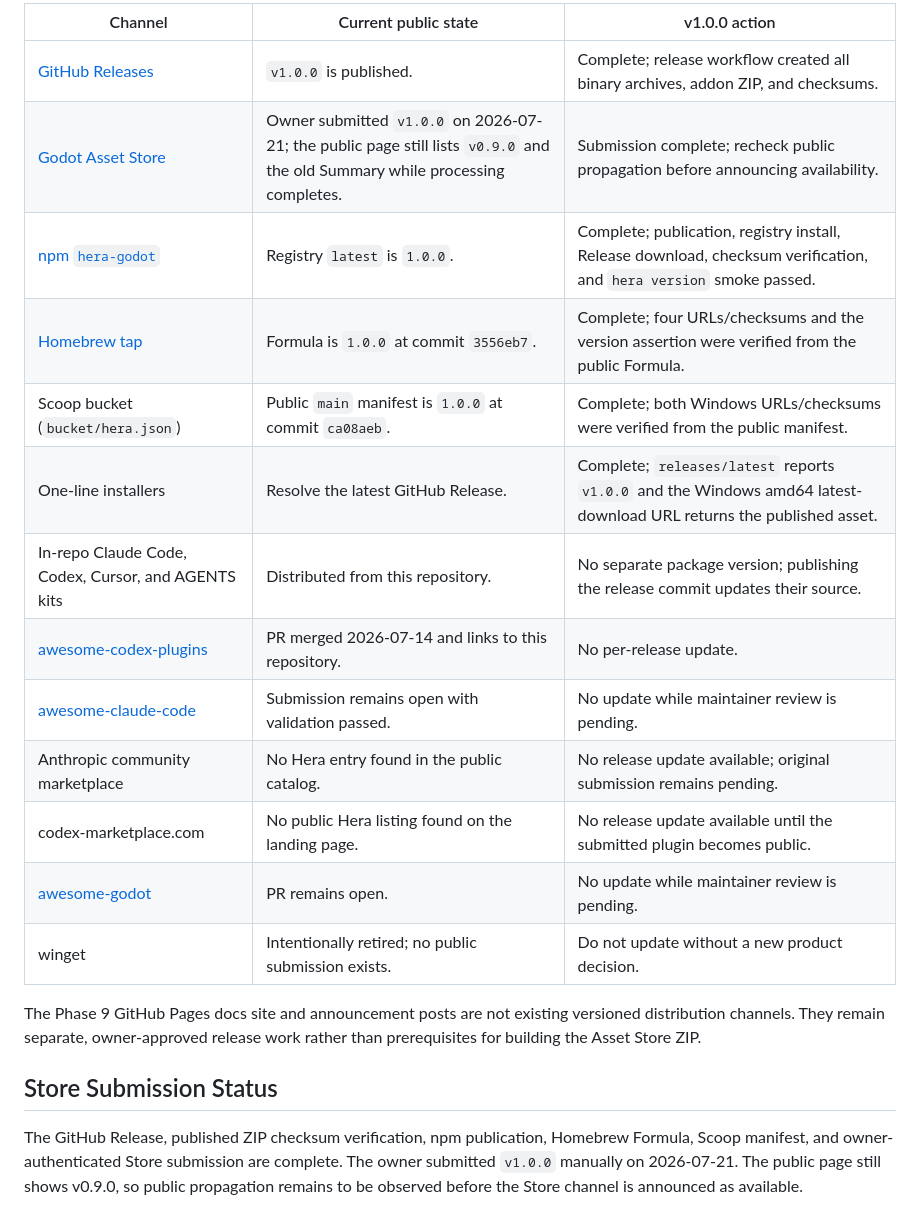
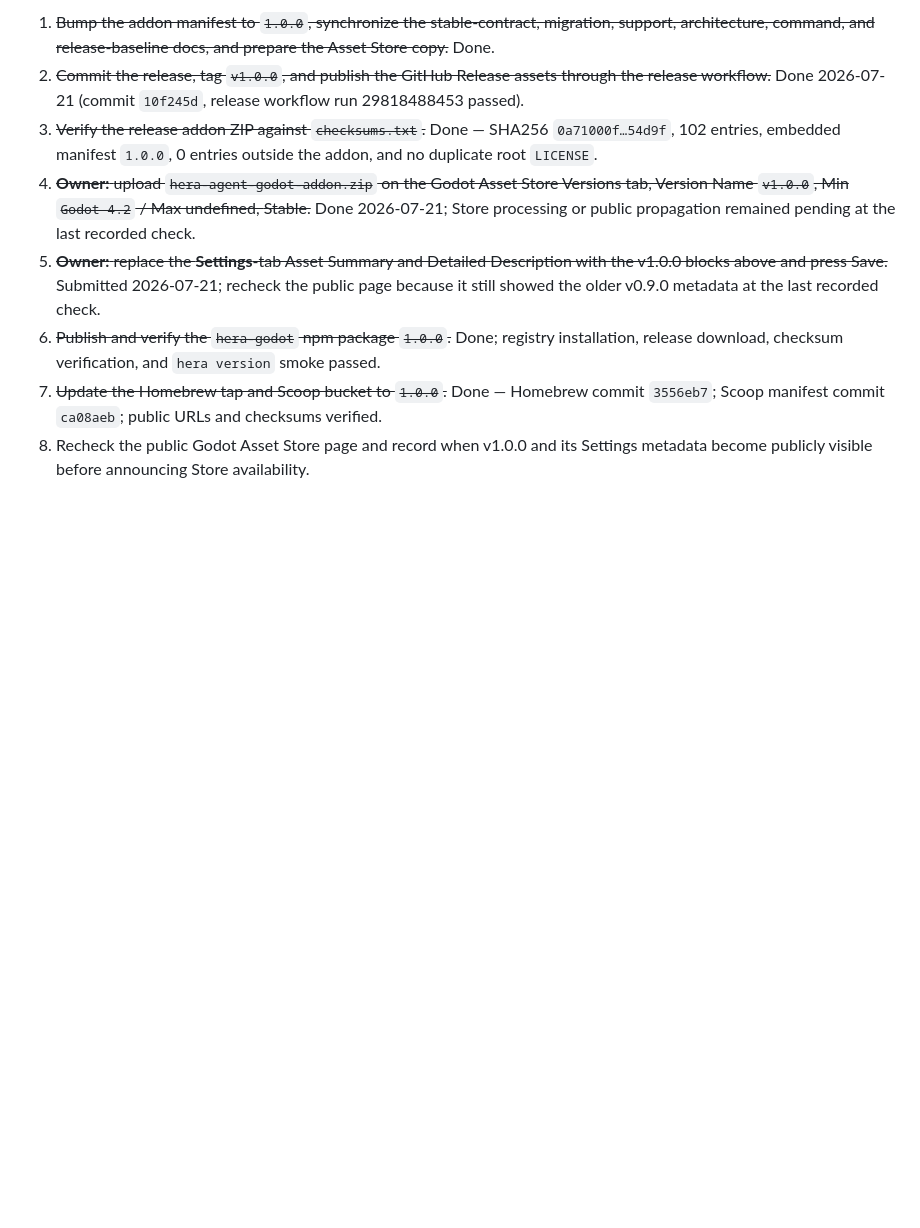
Before and after one commit to NotNull92/hera-agent-godot, a Markdown page: docs/releases/v1.0.0-asset-store-upload.md, the part around one of its changes. Drawn GitHub-style; blank space fills up the shorter version.

```diff
--- a/docs/releases/v1.0.0-asset-store-upload.md
+++ b/docs/releases/v1.0.0-asset-store-upload.md
@@ -244,28 +277,27 @@ the functional history maps as follows:
 
-| Channel | Current public state | v1.0.0 action |
-| --- | --- | --- |
-| [GitHub Releases](https://github.com/NotNull92/hera-agent-godot/releases/latest) | `v1.0.0` is published. | Complete; release workflow created all binary archives, addon ZIP, and checksums. |
-| [Godot Asset Store](https://store.godotengine.org/asset/notnull92/hera-agent-godot/) | Owner submitted `v1.0.0` on 2026-07-21; the public page still lists `v0.9.0` and the old Summary while processing completes. | Submission complete; recheck public propagation before announcing availability. |
-| [npm `hera-godot`](https://www.npmjs.com/package/hera-godot) | Registry `latest` is `1.0.0`. | Complete; publication, registry install, Release download, checksum verification, and `hera version` smoke passed. |
-| [Homebrew tap](https://github.com/NotNull92/homebrew-hera) | Formula is `1.0.0` at commit `3556eb7`. | Complete; four URLs/checksums and the version assertion were verified from the public Formula. |
-| Scoop bucket (`bucket/hera.json`) | Public `main` manifest is `1.0.0` at commit `ca08aeb`. | Complete; both Windows URLs/checksums were verified from the public manifest. |
-| One-line installers | Resolve the latest GitHub Release. | Complete; `releases/latest` reports `v1.0.0` and the Windows amd64 latest-download URL returns the published asset. |
-| In-repo Claude Code, Codex, Cursor, and AGENTS kits | Distributed from this repository. | No separate package version; publishing the release commit updates their source. |
-| [awesome-codex-plugins](https://github.com/hashgraph-online/awesome-codex-plugins/pull/300) | PR merged 2026-07-14 and links to this repository. | No per-release update. |
-| [awesome-claude-code](https://github.com/hesreallyhim/awesome-claude-code/issues/2243) | Submission remains open with validation passed. | No update while maintainer review is pending. |
-| Anthropic community marketplace | No Hera entry found in the public catalog. | No release update available; original submission remains pending. |
-| codex-marketplace.com | No public Hera listing found on the landing page. | No release update available until the submitted plugin becomes public. |
-| [awesome-godot](https://github.com/godotengine/awesome-godot/pull/497) | PR remains open. | No update while maintainer review is pending. |
-| winget | Intentionally retired; no public submission exists. | Do not update without a new product decision. |
-
-The Phase 9 GitHub Pages docs site and announcement posts are not existing
-versioned distribution channels. They remain separate, owner-approved release
-work rather than prerequisites for building the Asset Store ZIP.
-
-## Store Submission Status
-
-The GitHub Release, published ZIP checksum verification, npm publication,
-Homebrew Formula, Scoop manifest, and owner-authenticated Store submission are
-complete. The owner submitted `v1.0.0` manually on 2026-07-21. The public page
-still shows v0.9.0, so public propagation remains to be observed before the
-Store channel is announced as available.
+1. ~~Bump the addon manifest to `1.0.0`, synchronize the stable-contract,
+   migration, support, architecture, command, and release-baseline docs, and
+   prepare the Asset Store copy.~~ Done.
+2. ~~Commit the release, tag `v1.0.0`, and publish the GitHub Release assets
+   through the release workflow.~~ Done 2026-07-21 (commit `10f245d`, release
+   workflow run 29818488453 passed).
+3. ~~Verify the release addon ZIP against `checksums.txt`.~~ Done — SHA256
+   `0a71000f…54d9f`, 102 entries, embedded manifest `1.0.0`, 0 entries outside
+   the addon, and no duplicate root `LICENSE`.
+4. ~~**Owner:** upload `hera-agent-godot-addon.zip` on the Godot Asset Store
+   Versions tab, Version Name `v1.0.0`, Min `Godot 4.2` / Max undefined,
+   Stable.~~ Done 2026-07-21; Store processing or public propagation remained
+   pending at the last recorded check.
+5. ~~**Owner:** replace the **Settings**-tab Asset Summary and Detailed
+   Description with the v1.0.0 blocks above and press Save.~~ Submitted
+   2026-07-21; recheck the public page because it still showed the older v0.9.0
+   metadata at the last recorded check.
+6. ~~Publish and verify the `hera-godot` npm package `1.0.0`.~~ Done; registry
+   installation, release download, checksum verification, and `hera version`
+   smoke passed.
+7. ~~Update the Homebrew tap and Scoop bucket to `1.0.0`.~~ Done — Homebrew
+   commit `3556eb7`; Scoop manifest commit `ca08aeb`; public URLs and checksums
+   verified.
+8. Recheck the public Godot Asset Store page and record when v1.0.0 and its
+   Settings metadata become publicly visible before announcing Store
+   availability.
```
Also changed, not shown: other parts of docs/releases/v1.0.0-asset-store-upload.md (+130 -97 lines).
